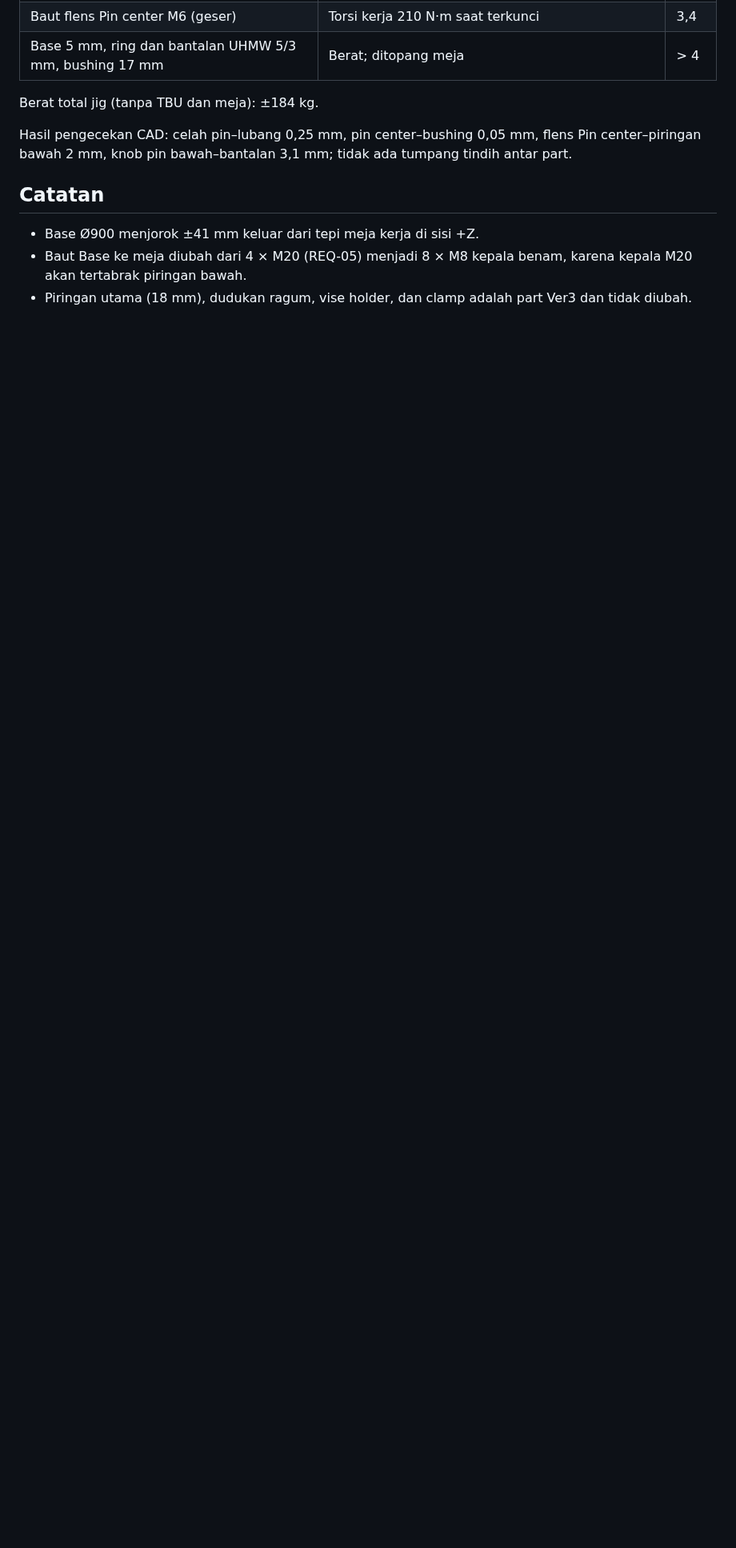
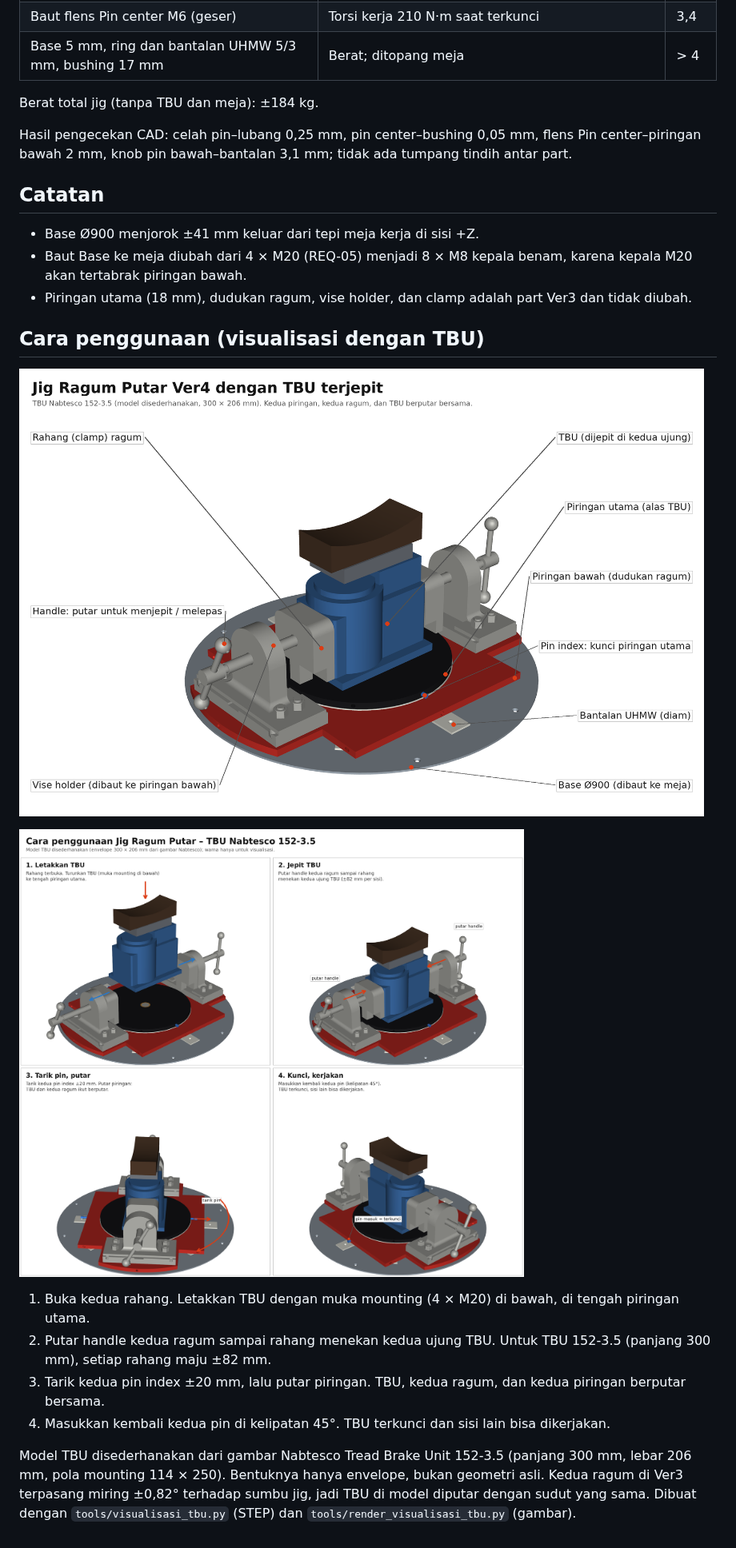
Before and after one commit to MahendraDharma/tumer, a Markdown page: README.md, the part around one of its changes. Shown at 80% size. GitHub-like rendering; pictures changed too: docs/langkah_penggunaan.png (added), docs/tbu_terjepit_keterangan.png (added); blank space fills up the shorter version.

```diff
--- a/README.md
+++ b/README.md
@@ -52,3 +53,16 @@ Hasil pengecekan CAD: celah pin–lubang 0,25 mm, pin center–bushing 0,05 mm,
 - Base Ø900 menjorok ±41 mm keluar dari tepi meja kerja di sisi +Z.
 - Baut Base ke meja diubah dari 4 × M20 (REQ-05) menjadi 8 × M8 kepala benam, karena kepala M20 akan tertabrak piringan bawah.
 - Piringan utama (18 mm), dudukan ragum, vise holder, dan clamp adalah part Ver3 dan tidak diubah.
+
+## Cara penggunaan (visualisasi dengan TBU)
+
+![Jig dengan TBU terjepit](docs/tbu_terjepit_keterangan.png)
+
+![Langkah penggunaan](docs/langkah_penggunaan.png)
+
+1. Buka kedua rahang. Letakkan TBU dengan muka mounting (4 × M20) di bawah, di tengah piringan utama.
+2. Putar handle kedua ragum sampai rahang menekan kedua ujung TBU. Untuk TBU 152-3.5 (panjang 300 mm), setiap rahang maju ±82 mm.
+3. Tarik kedua pin index ±20 mm, lalu putar piringan. TBU, kedua ragum, dan kedua piringan berputar bersama.
+4. Masukkan kembali kedua pin di kelipatan 45°. TBU terkunci dan sisi lain bisa dikerjakan.
+
+Model TBU disederhanakan dari gambar Nabtesco Tread Brake Unit 152-3.5 (panjang 300 mm, lebar 206 mm, pola mounting 114 × 250). Bentuknya hanya envelope, bukan geometri asli. Kedua ragum di Ver3 terpasang miring ±0,82° terhadap sumbu jig, jadi TBU di model diputar dengan sudut yang sama. Dibuat dengan `tools/visualisasi_tbu.py` (STEP) dan `tools/render_visualisasi_tbu.py` (gambar).
```
Also changed, not shown: other parts of README.md (+1 -0 lines), 3 other files.
